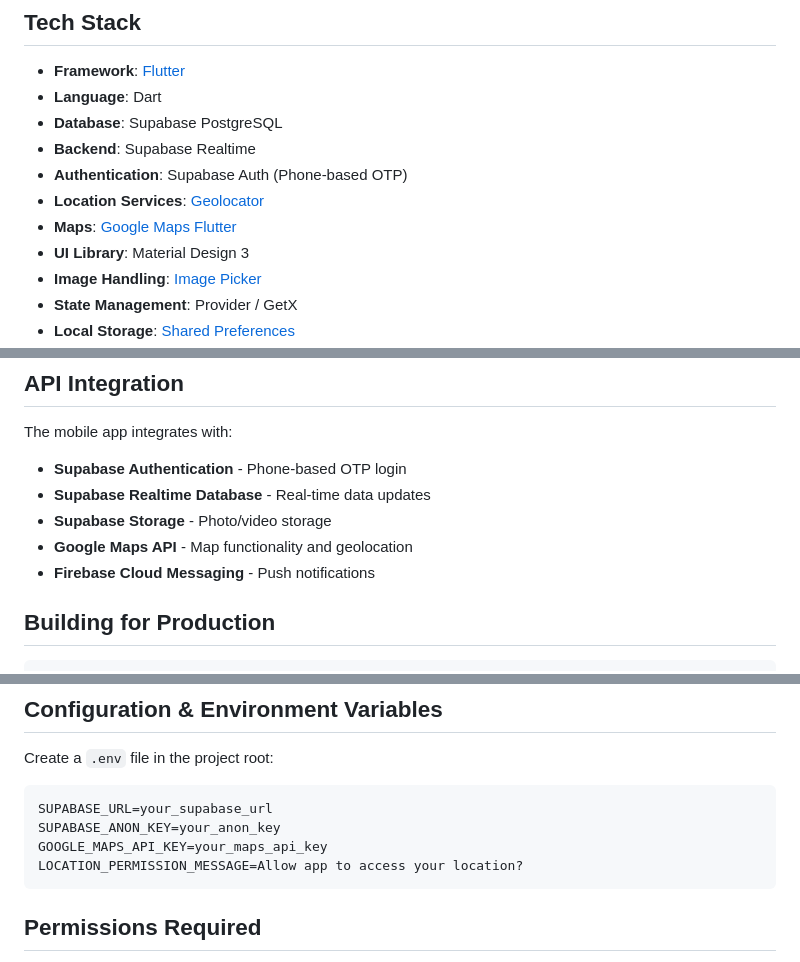
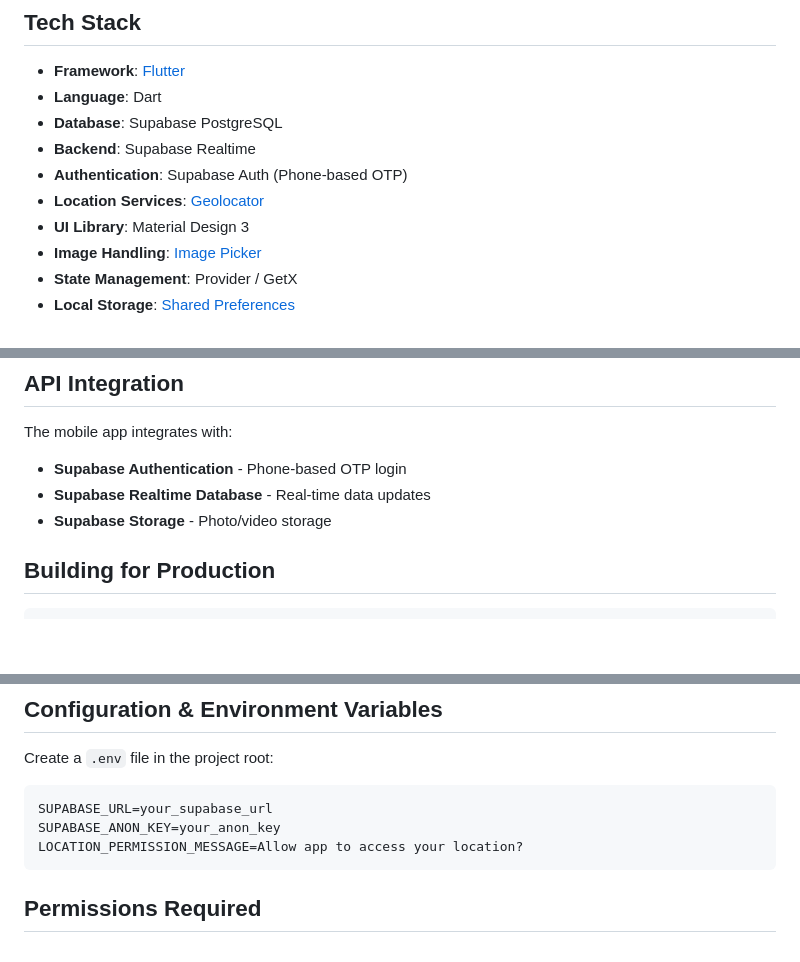
Before and after one commit to Shaard1/BBBSCSMS-mobile-app, a Markdown page: README.md, 3 parts joined by grey strips. Drawn GitHub-style; blank space fills up the shorter version.

````diff
--- a/README.md
+++ b/README.md
@@ -79,7 +81,6 @@ BBBSCSMS Mobile App is the resident-facing mobile interface for the Barangay Com
 - **Backend**: Supabase Realtime
 - **Authentication**: Supabase Auth (Phone-based OTP)
 - **Location Services**: [Geolocator](https://pub.dev/packages/geolocator)
-- **Maps**: [Google Maps Flutter](https://pub.dev/packages/google_maps_flutter)
 - **UI Library**: Material Design 3
 - **Image Handling**: [Image Picker](https://pub.dev/packages/image_picker)
 - **State Management**: Provider / GetX
@@ -212,8 +209,6 @@ The mobile app integrates with:
 - **Supabase Authentication** - Phone-based OTP login
 - **Supabase Realtime Database** - Real-time data updates
 - **Supabase Storage** - Photo/video storage
-- **Google Maps API** - Map functionality and geolocation
-- **Firebase Cloud Messaging** - Push notifications
 
 ## Building for Production
 
@@ -246,7 +241,6 @@ Create a `.env` file in the project root:
 ```env
 SUPABASE_URL=your_supabase_url
 SUPABASE_ANON_KEY=your_anon_key
-GOOGLE_MAPS_API_KEY=your_maps_api_key
 LOCATION_PERMISSION_MESSAGE=Allow app to access your location?
 ```
 
````
Also changed, not shown: other parts of README.md (+10 -64 lines).
